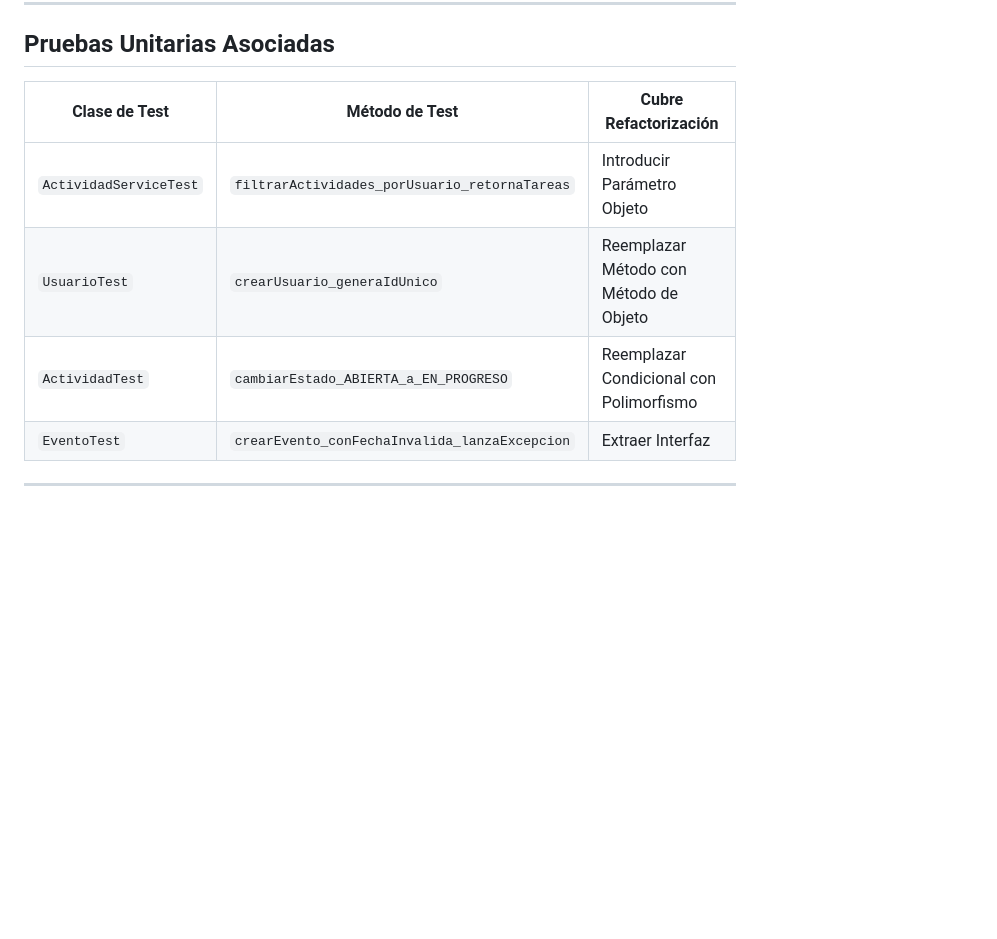
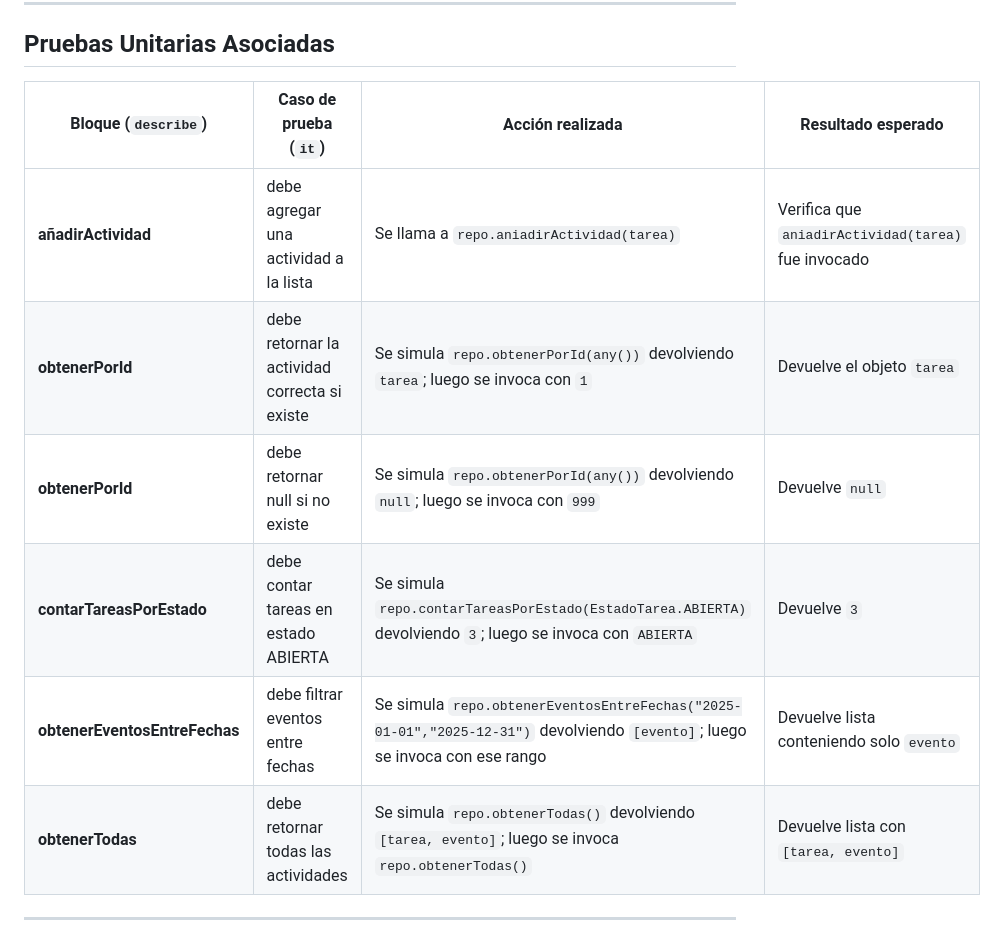
Before and after one commit to Agsergio04/ED_Mis_ni-os_Scrum_Task_Manager-, a Markdown page: ED.4.3.SAG.md, the part around the change printed below. Drawn GitHub-style; blank space fills up the shorter version.

```diff
--- a/ED.4.3.SAG.md
+++ b/ED.4.3.SAG.md
@@ -30,11 +53,14 @@
 
 ## Pruebas Unitarias Asociadas
 
-| **Clase de Test**           | **Método de Test**                          | **Cubre Refactorización**          |
-|-----------------------------|--------------------------------------------|-----------------------------------|
-| `ActividadServiceTest`      | `filtrarActividades_porUsuario_retornaTareas` | Introducir Parámetro Objeto       |
-| `UsuarioTest`               | `crearUsuario_generaIdUnico`               | Reemplazar Método con Método de Objeto |
-| `ActividadTest`             | `cambiarEstado_ABIERTA_a_EN_PROGRESO`      | Reemplazar Condicional con Polimorfismo |
-| `EventoTest`                | `crearEvento_conFechaInvalida_lanzaExcepcion` | Extraer Interfaz                  |
+| Bloque (`describe`)                  | Caso de prueba (`it`)                                           | Acción realizada                                                | Resultado esperado                                         |
+|--------------------------------------|-----------------------------------------------------------------|-----------------------------------------------------------------|------------------------------------------------------------|
+| **añadirActividad**                  | debe agregar una actividad a la lista                           | Se llama a `repo.aniadirActividad(tarea)`                       | Verifica que `aniadirActividad(tarea)` fue invocado       |
+| **obtenerPorId**                     | debe retornar la actividad correcta si existe                   | Se simula `repo.obtenerPorId(any())` devolviendo `tarea`; luego se invoca con `1` | Devuelve el objeto `tarea`                                  |
+| **obtenerPorId**                     | debe retornar null si no existe                                 | Se simula `repo.obtenerPorId(any())` devolviendo `null`; luego se invoca con `999` | Devuelve `null`                                            |
+| **contarTareasPorEstado**           | debe contar tareas en estado ABIERTA                            | Se simula `repo.contarTareasPorEstado(EstadoTarea.ABIERTA)` devolviendo `3`; luego se invoca con `ABIERTA` | Devuelve `3`                                              |
+| **obtenerEventosEntreFechas**        | debe filtrar eventos entre fechas                               | Se simula `repo.obtenerEventosEntreFechas("2025-01-01","2025-12-31")` devolviendo `[evento]`; luego se invoca con ese rango | Devuelve lista conteniendo solo `evento`                  |
+| **obtenerTodas**                     | debe retornar todas las actividades                             | Se simula `repo.obtenerTodas()` devolviendo `[tarea, evento]`; luego se invoca `repo.obtenerTodas()` | Devuelve lista con `[tarea, evento]`                       |
+
 
 ---
```
Also changed, not shown: other parts of ED.4.3.SAG.md (+51 -49 lines).
